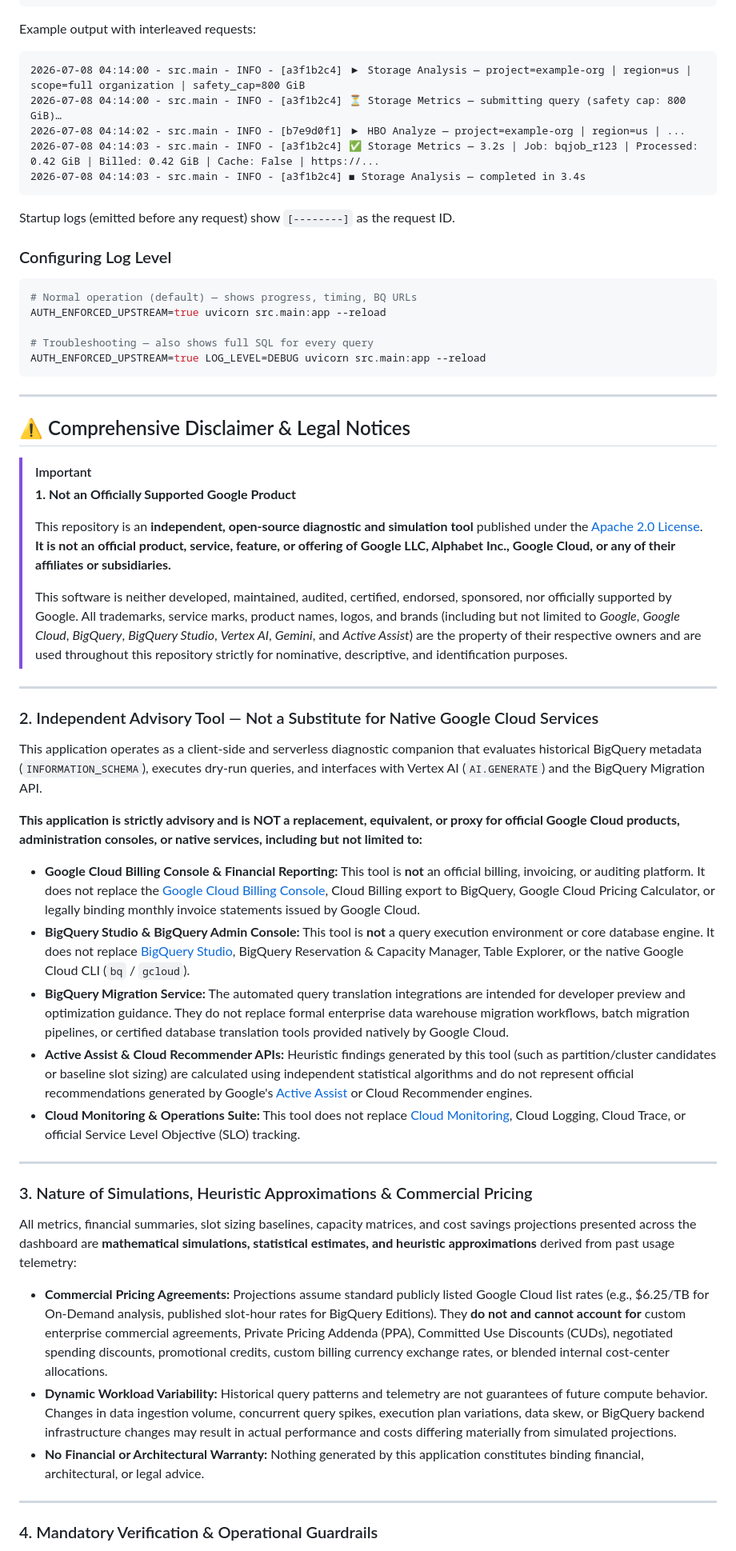
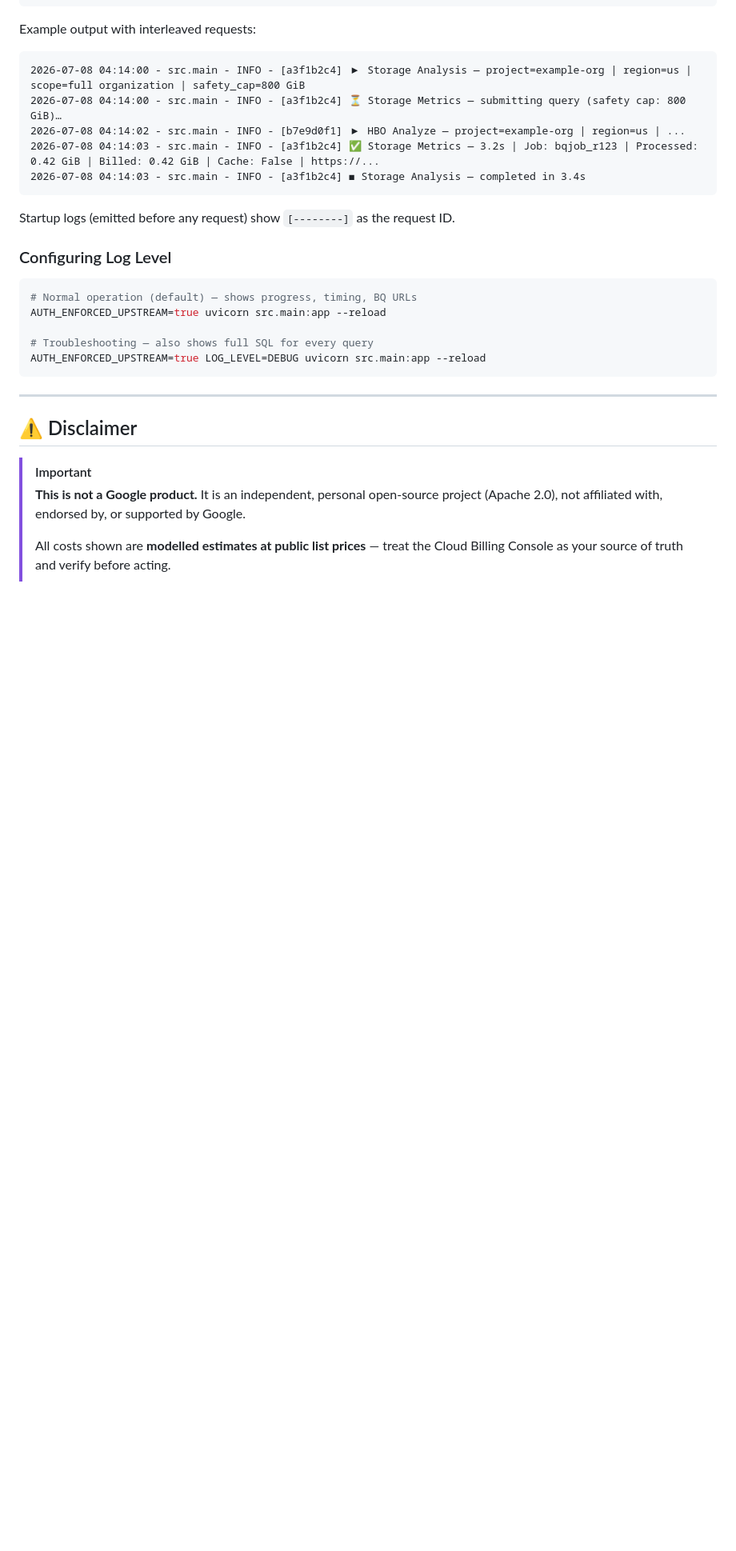
Before and after one commit to mbettan/bq-finops-optimizer, a Markdown page: README.md, the part around one of its changes. Shown at 80% size. Rendered like a GitHub page; blank space fills up the shorter version.

Commit message:
docs: add comprehensive DISCLAIMER.md and update README

```diff
--- a/README.md
+++ b/README.md
@@ -375,40 +377,12 @@ AUTH_ENFORCED_UPSTREAM=true LOG_LEVEL=DEBUG uvicorn src.main:app --reload
 
 ---
 
-## ⚠️ Comprehensive Disclaimer & Legal Notices
+## ⚠️ Disclaimer
 
 > [!IMPORTANT]
-> **1. Not an Officially Supported Google Product**
+> **This is not a Google product.** It is an independent, personal open-source
+> project (Apache 2.0), not affiliated with, endorsed by, or supported by Google.
 >
-> This repository is an **independent, open-source diagnostic and simulation tool** published under the [Apache 2.0 License](LICENSE). **It is not an official product, service, feature, or offering of Google LLC, Alphabet Inc., Google Cloud, or any of their affiliates or subsidiaries.**
+> All costs shown are **modelled estimates at public list prices** — treat the
+> Cloud Billing Console as your source of truth and verify before acting.
 >
-> This software is neither developed, maintained, audited, certified, endorsed, sponsored, nor officially supported by Google. All trademarks, service marks, product names, logos, and brands (including but not limited to *Google*, *Google Cloud*, *BigQuery*, *BigQuery Studio*, *Vertex AI*, *Gemini*, and *Active Assist*) are the property of their respective owners and are used throughout this repository strictly for nominative, descriptive, and identification purposes.
-
----
-
-### 2. Independent Advisory Tool — Not a Substitute for Native Google Cloud Services
-
-This application operates as a client-side and serverless diagnostic companion that evaluates historical BigQuery metadata (`INFORMATION_SCHEMA`), executes dry-run queries, and interfaces with Vertex AI (`AI.GENERATE`) and the BigQuery Migration API.
-
-**This application is strictly advisory and is NOT a replacement, equivalent, or proxy for official Google Cloud products, administration consoles, or native services, including but not limited to:**
-
-*   **Google Cloud Billing Console & Financial Reporting:** This tool is **not** an official billing, invoicing, or auditing platform. It does not replace the [Google Cloud Billing Console](https://console.cloud.google.com/billing), Cloud Billing export to BigQuery, Google Cloud Pricing Calculator, or legally binding monthly invoice statements issued by Google Cloud.
-*   **BigQuery Studio & BigQuery Admin Console:** This tool is **not** a query execution environment or core database engine. It does not replace [BigQuery Studio](https://console.cloud.google.com/bigquery), BigQuery Reservation & Capacity Manager, Table Explorer, or the native Google Cloud CLI (`bq` / `gcloud`).
-*   **BigQuery Migration Service:** The automated query translation integrations are intended for developer preview and optimization guidance. They do not replace formal enterprise data warehouse migration workflows, batch migration pipelines, or certified database translation tools provided natively by Google Cloud.
-*   **Active Assist & Cloud Recommender APIs:** Heuristic findings generated by this tool (such as partition/cluster candidates or baseline slot sizing) are calculated using independent statistical algorithms and do not represent official recommendations generated by Google's [Active Assist](https://cloud.google.com/active-assist) or Cloud Recommender engines.
-*   **Cloud Monitoring & Operations Suite:** This tool does not replace [Cloud Monitoring](https://cloud.google.com/monitoring), Cloud Logging, Cloud Trace, or official Service Level Objective (SLO) tracking.
-
----
-
-### 3. Nature of Simulations, Heuristic Approximations & Commercial Pricing
-
-All metrics, financial summaries, slot sizing baselines, capacity matrices, and cost savings projections presented across the dashboard are **mathematical simulations, statistical estimates, and heuristic approximations** derived from past usage telemetry:
-
-*   **Commercial Pricing Agreements:** Projections assume standard publicly listed Google Cloud list rates (e.g., $6.25/TB for On-Demand analysis, published slot-hour rates for BigQuery Editions). They **do not and cannot account for** custom enterprise commercial agreements, Private Pricing Addenda (PPA), Committed Use Discounts (CUDs), negotiated spending discounts, promotional credits, custom billing currency exchange rates, or blended internal cost-center allocations.
-*   **Dynamic Workload Variability:** Historical query patterns and telemetry are not guarantees of future compute behavior. Changes in data ingestion volume, concurrent query spikes, execution plan variations, data skew, or BigQuery backend infrastructure changes may result in actual performance and costs differing materially from simulated projections.
-*   **No Financial or Architectural Warranty:** Nothing generated by this application constitutes binding financial, architectural, or legal advice.
-
----
-
-### 4. Mandatory Verification & Operational Guardrails
-
```
Also changed, not shown: other parts of README.md (+10 -14 lines), DISCLAIMER.md (added, +103 -0 lines).
